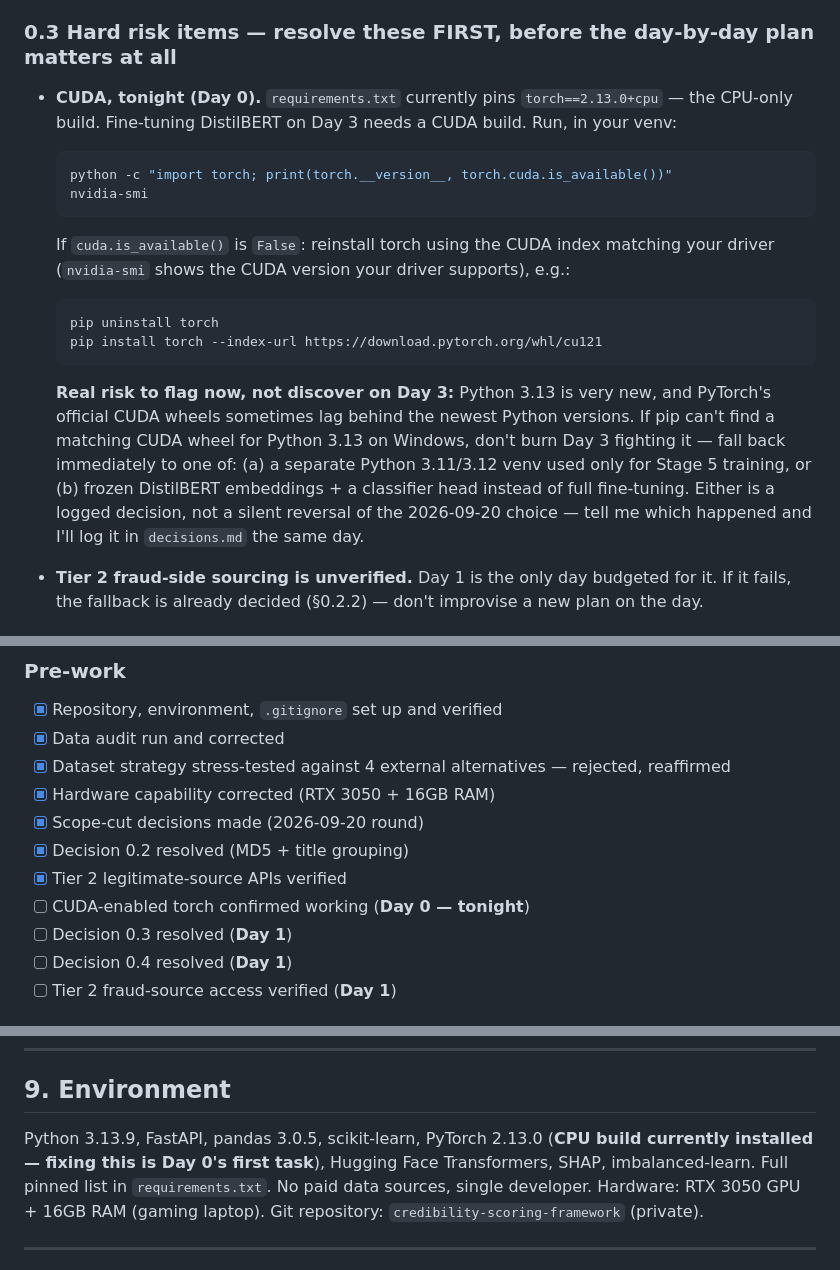
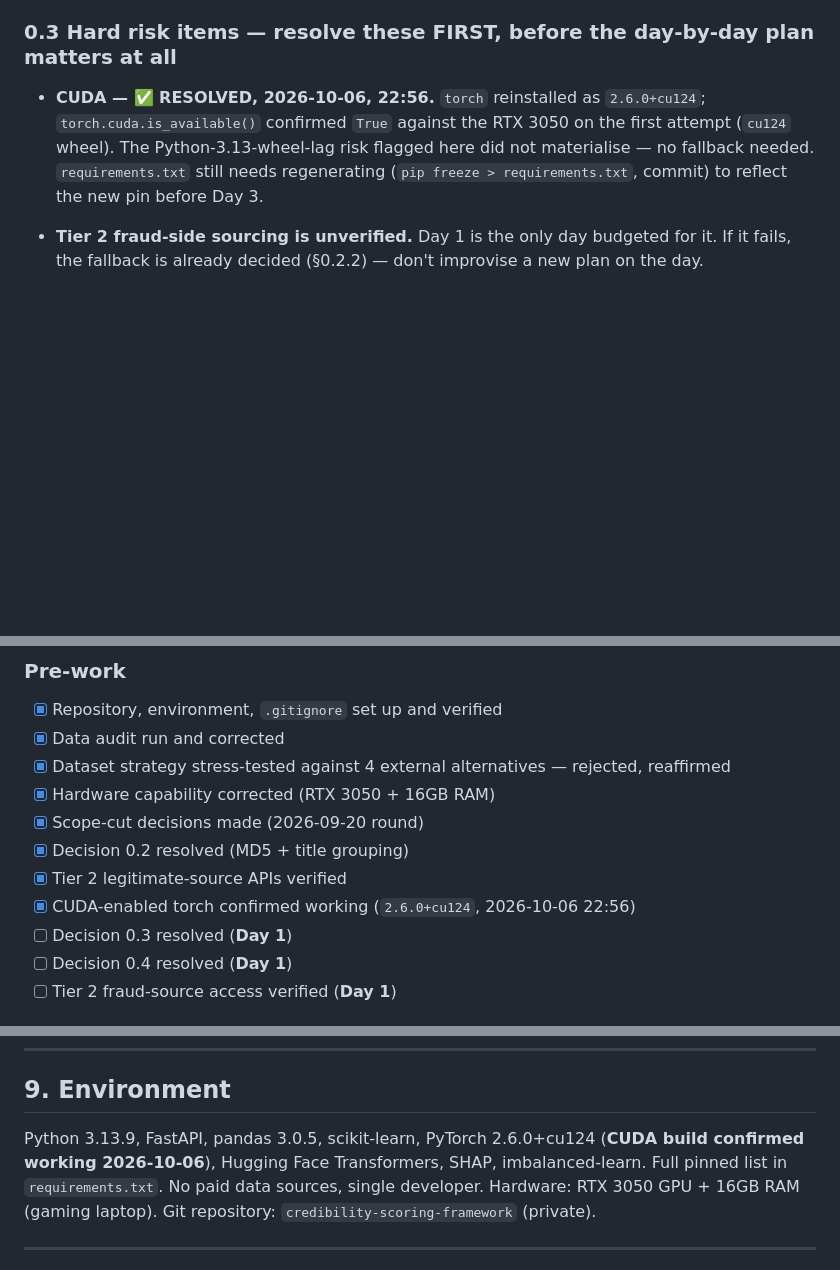
Before and after one commit to OKSamarasinghe/credibility-scoring-framework, a Markdown page: docs/PROJECT_PLAN.md, 3 parts joined by grey strips. Drawn GitHub-style; blank space fills up the shorter version.

Commit message:
Mark CUDA install resolved in sprint plan and decisions log

````diff
--- a/docs/PROJECT_PLAN.md
+++ b/docs/PROJECT_PLAN.md
@@ -66,29 +66,11 @@ new entry dated 2026-10-06)
 
 ### 0.3 Hard risk items — resolve these FIRST, before the day-by-day plan matters at all
 
-- **CUDA, tonight (Day 0).** `requirements.txt` currently pins `torch==2.13.0+cpu` — the
-  CPU-only build. Fine-tuning DistilBERT on Day 3 needs a CUDA build. Run, in your venv:
-
-  ```powershell
-  python -c "import torch; print(torch.__version__, torch.cuda.is_available())"
-  nvidia-smi
-  ```
-
-  If `cuda.is_available()` is `False`: reinstall torch using the CUDA index matching your
-  driver (`nvidia-smi` shows the CUDA version your driver supports), e.g.:
-
-  ```powershell
-  pip uninstall torch
-  pip install torch --index-url https://download.pytorch.org/whl/cu121
-  ```
-
-  **Real risk to flag now, not discover on Day 3:** Python 3.13 is very new, and PyTorch's
-  official CUDA wheels sometimes lag behind the newest Python versions. If pip can't find a
-  matching CUDA wheel for Python 3.13 on Windows, don't burn Day 3 fighting it — fall back
-  immediately to one of: (a) a separate Python 3.11/3.12 venv used only for Stage 5
-  training, or (b) frozen DistilBERT embeddings + a classifier head instead of full
-  fine-tuning. Either is a logged decision, not a silent reversal of the 2026-09-20 choice —
-  tell me which happened and I'll log it in `decisions.md` the same day.
+- **CUDA — ✅ RESOLVED, 2026-10-06, 22:56.** `torch` reinstalled as `2.6.0+cu124`;
+  `torch.cuda.is_available()` confirmed `True` against the RTX 3050 on the first attempt
+  (`cu124` wheel). The Python-3.13-wheel-lag risk flagged here did not materialise — no
+  fallback needed. `requirements.txt` still needs regenerating (`pip freeze > requirements.txt`,
+  commit) to reflect the new pin before Day 3.
 
 - **Tier 2 fraud-side sourcing is unverified.** Day 1 is the only day budgeted for it. If it
   fails, the fallback is already decided (§0.2.2) — don't improvise a new plan on the day.
@@ -371,7 +353,7 @@ Section 8 below still apply unchanged to every stage.
 - [x] Scope-cut decisions made (2026-09-20 round)
 - [x] Decision 0.2 resolved (MD5 + title grouping)
 - [x] Tier 2 legitimate-source APIs verified
-- [ ] CUDA-enabled torch confirmed working (**Day 0 — tonight**)
+- [x] CUDA-enabled torch confirmed working (`2.6.0+cu124`, 2026-10-06 22:56)
 - [ ] Decision 0.3 resolved (**Day 1**)
 - [ ] Decision 0.4 resolved (**Day 1**)
 - [ ] Tier 2 fraud-source access verified (**Day 1**)
@@ -487,8 +469,8 @@ Section 8 below still apply unchanged to every stage.
 
 ## 9. Environment
 
-Python 3.13.9, FastAPI, pandas 3.0.5, scikit-learn, PyTorch 2.13.0 (**CPU build currently
-installed — fixing this is Day 0's first task**), Hugging Face Transformers, SHAP,
+Python 3.13.9, FastAPI, pandas 3.0.5, scikit-learn, PyTorch 2.6.0+cu124 (**CUDA build
+confirmed working 2026-10-06**), Hugging Face Transformers, SHAP,
 imbalanced-learn. Full pinned list in `requirements.txt`. No paid data sources, single
 developer. Hardware: RTX 3050 GPU + 16GB RAM (gaming laptop). Git repository:
 `credibility-scoring-framework` (private).
````
Also changed, not shown: other parts of docs/PROJECT_PLAN.md (+1 -1 lines), docs/decisions.md (+6 -4 lines).
